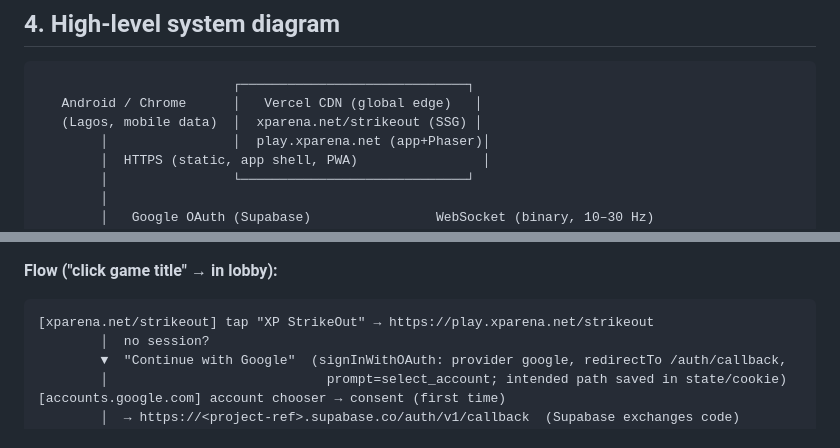
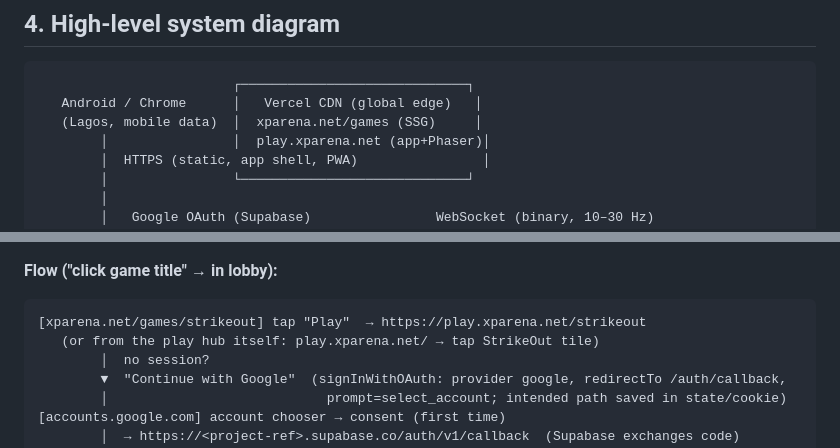
Before and after one commit to nelsonijih/xp-strikeout, a Markdown page: design-docs/xp-strikeout-architecture.md, 2 parts joined by grey strips. Drawn GitHub-style.

````diff
--- a/design-docs/xp-strikeout-architecture.md
+++ b/design-docs/xp-strikeout-architecture.md
@@ -114,7 +127,7 @@ When that happens, prefer a **Tier-III carrier-neutral Lagos DC peered at IXPN**
 ```text
                          ┌─────────────────────────────┐
    Android / Chrome      │   Vercel CDN (global edge)   │
-   (Lagos, mobile data)  │  xparena.net/strikeout (SSG) │
+   (Lagos, mobile data)  │  xparena.net/games (SSG)     │
         │                │  play.xparena.net (app+Phaser)│
         │  HTTPS (static, app shell, PWA)                │
         │                └─────────────────────────────┘
@@ -188,7 +202,8 @@ When that happens, prefer a **Tier-III carrier-neutral Lagos DC peered at IXPN**
 
 **Flow ("click game title" → in lobby):**
 ```text
-[xparena.net/strikeout] tap "XP StrikeOut" → https://play.xparena.net/strikeout
+[xparena.net/games/strikeout] tap "Play"  → https://play.xparena.net/strikeout
+   (or from the play hub itself: play.xparena.net/ → tap StrikeOut tile)
         │  no session?
         ▼  "Continue with Google"  (signInWithOAuth: provider google, redirectTo /auth/callback,
         │                            prompt=select_account; intended path saved in state/cookie)
````
Also changed, not shown: other parts of design-docs/xp-strikeout-architecture.md (+18 -4 lines), design-docs/xp-strikeout-tdd.md (+4 -4 lines).
